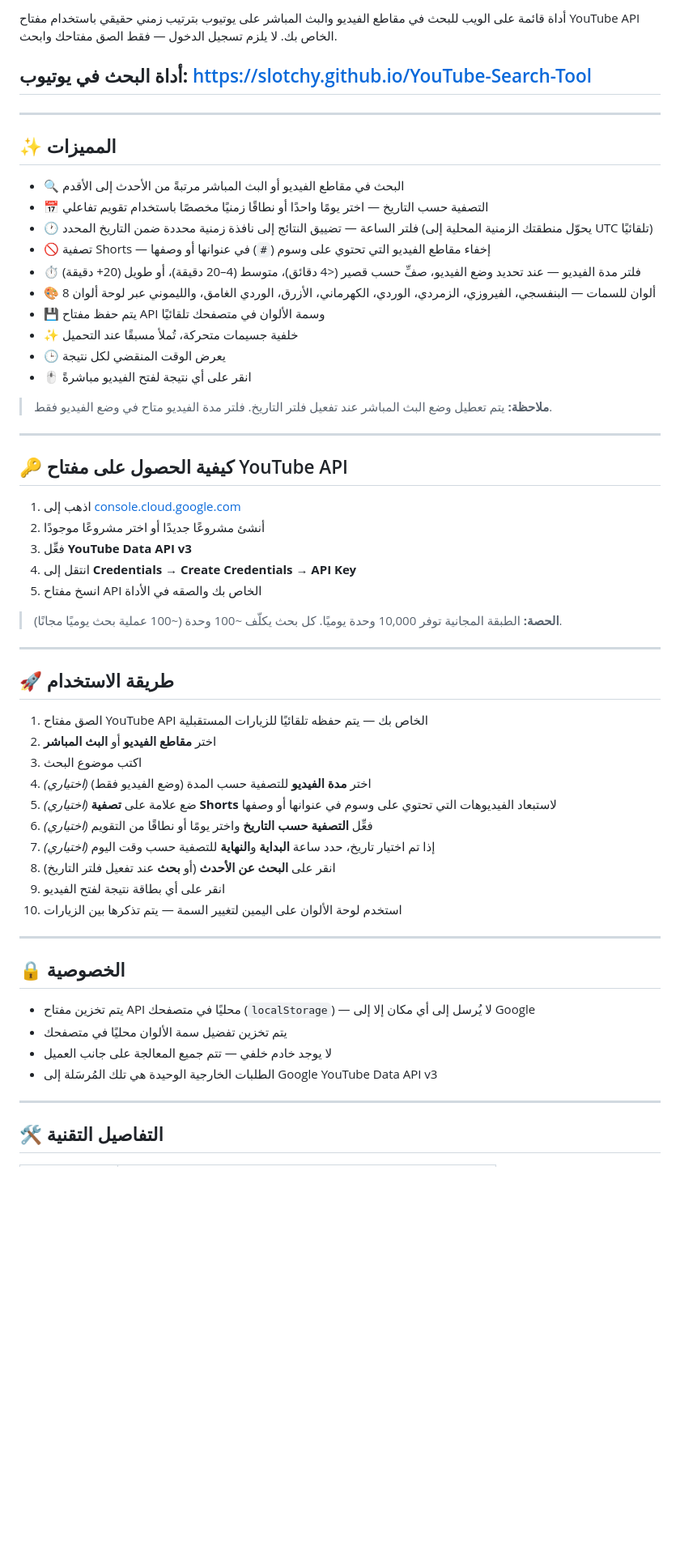
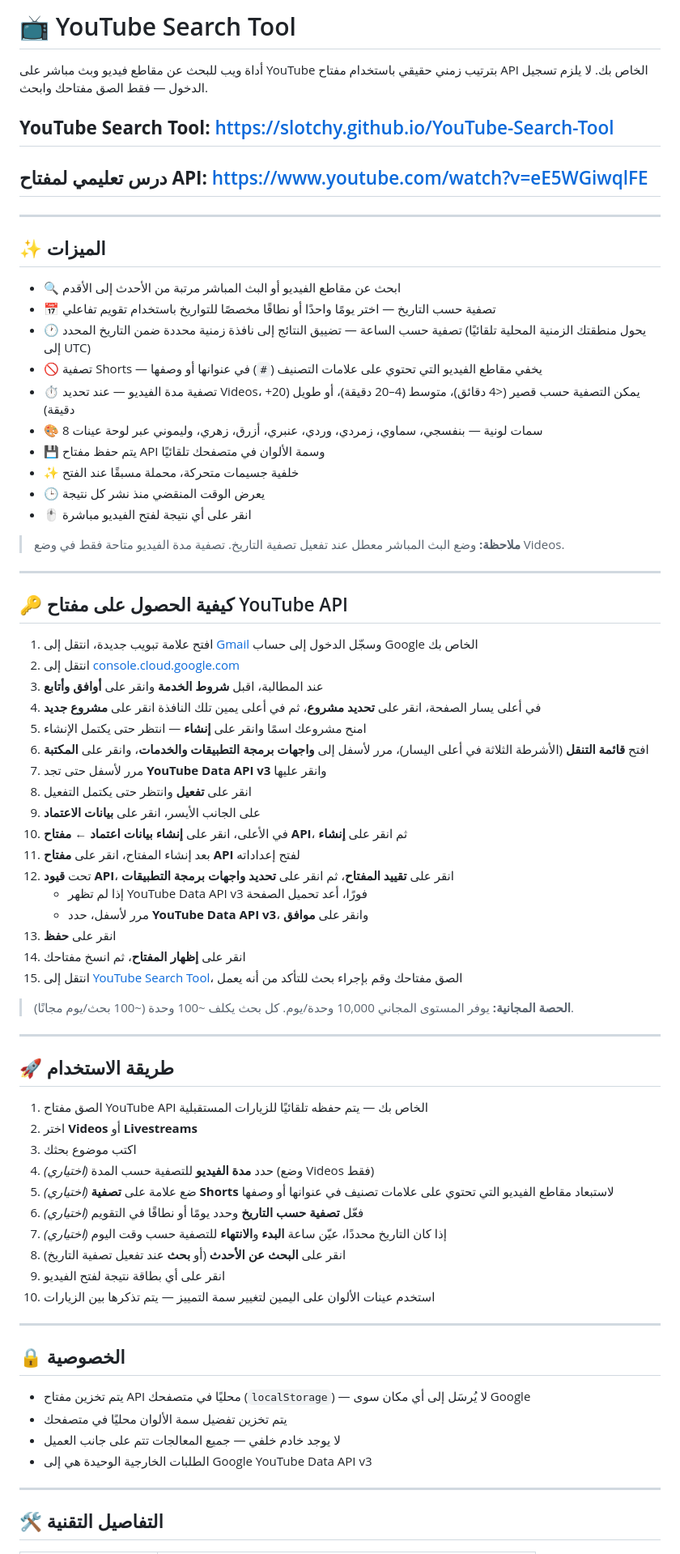
Before and after one commit to Slotchy/YouTube-Search-Tool, a Markdown page: README.ar.md, the part around one of its changes. Shown at 81% size. GitHub-like rendering; blank space fills up the shorter version.

```diff
--- a/README.ar.md
+++ b/README.ar.md
@@ -2,60 +2,75 @@
 
-أداة قائمة على الويب للبحث في مقاطع الفيديو والبث المباشر على يوتيوب بترتيب زمني حقيقي باستخدام مفتاح YouTube API الخاص بك. لا يلزم تسجيل الدخول — فقط الصق مفتاحك وابحث.
+# 📺 YouTube Search Tool
 
-## **أداة البحث في يوتيوب:** https://slotchy.github.io/YouTube-Search-Tool
+أداة ويب للبحث عن مقاطع فيديو وبث مباشر على YouTube بترتيب زمني حقيقي باستخدام مفتاح API الخاص بك. لا يلزم تسجيل الدخول — فقط الصق مفتاحك وابحث.
+
+## **YouTube Search Tool:** <https://slotchy.github.io/YouTube-Search-Tool>
+## **درس تعليمي لمفتاح API:** <https://www.youtube.com/watch?v=eE5WGiwqlFE>
 
 ---
 
-## ✨ المميزات
+## ✨ الميزات
 
-* 🔍 البحث في مقاطع الفيديو أو البث المباشر مرتبةً من الأحدث إلى الأقدم
-* 📅 التصفية حسب التاريخ — اختر يومًا واحدًا أو نطاقًا زمنيًا مخصصًا باستخدام تقويم تفاعلي
-* 🕐 فلتر الساعة — تضييق النتائج إلى نافذة زمنية محددة ضمن التاريخ المحدد (يحوّل منطقتك الزمنية المحلية إلى UTC تلقائيًا)
-* 🚫 تصفية Shorts — إخفاء مقاطع الفيديو التي تحتوي على وسوم (`#`) في عنوانها أو وصفها
-* ⏱️ فلتر مدة الفيديو — عند تحديد وضع الفيديو، صفِّ حسب قصير (<4 دقائق)، متوسط (4–20 دقيقة)، أو طويل (20+ دقيقة)
-* 🎨 8 ألوان للسمات — البنفسجي، الفيروزي، الزمردي، الوردي، الكهرماني، الأزرق، الوردي الغامق، والليموني عبر لوحة ألوان
+* 🔍 ابحث عن مقاطع الفيديو أو البث المباشر مرتبة من الأحدث إلى الأقدم
+* 📅 تصفية حسب التاريخ — اختر يومًا واحدًا أو نطاقًا مخصصًا للتواريخ باستخدام تقويم تفاعلي
+* 🕐 تصفية حسب الساعة — تضييق النتائج إلى نافذة زمنية محددة ضمن التاريخ المحدد (يحول منطقتك الزمنية المحلية تلقائيًا إلى UTC)
+* 🚫 تصفية Shorts — يخفي مقاطع الفيديو التي تحتوي على علامات التصنيف (`#`) في عنوانها أو وصفها
+* ⏱️ تصفية مدة الفيديو — عند تحديد Videos، يمكن التصفية حسب قصير (<4 دقائق)، متوسط (4–20 دقيقة)، أو طويل (20+ دقيقة)
+* 🎨 8 سمات لونية — بنفسجي، سماوي، زمردي، وردي، عنبري، أزرق، زهري، وليموني عبر لوحة عينات
 * 💾 يتم حفظ مفتاح API وسمة الألوان في متصفحك تلقائيًا
-* ✨ خلفية جسيمات متحركة، تُملأ مسبقًا عند التحميل
-* 🕒 يعرض الوقت المنقضي لكل نتيجة
-* 🖱️ انقر على أي نتيجة لفتح الفيديو مباشرةً
+* ✨ خلفية جسيمات متحركة، محملة مسبقًا عند الفتح
+* 🕒 يعرض الوقت المنقضي منذ نشر كل نتيجة
+* 🖱️ انقر على أي نتيجة لفتح الفيديو مباشرة
 
-> **ملاحظة:** يتم تعطيل وضع البث المباشر عند تفعيل فلتر التاريخ. فلتر مدة الفيديو متاح في وضع الفيديو فقط.
+> **ملاحظة:** وضع البث المباشر معطل عند تفعيل تصفية التاريخ. تصفية مدة الفيديو متاحة فقط في وضع Videos.
 
 ---
 
 ## 🔑 كيفية الحصول على مفتاح YouTube API
 
-1. اذهب إلى [console.cloud.google.com](https://console.cloud.google.com)
-2. أنشئ مشروعًا جديدًا أو اختر مشروعًا موجودًا
-3. فعِّل **YouTube Data API v3**
-4. انتقل إلى **Credentials → Create Credentials → API Key**
-5. انسخ مفتاح API الخاص بك والصقه في الأداة
+1. افتح علامة تبويب جديدة، انتقل إلى [Gmail](https://mail.google.com) وسجّل الدخول إلى حساب Google الخاص بك
+2. انتقل إلى [console.cloud.google.com](https://console.cloud.google.com)
+3. عند المطالبة، اقبل **شروط الخدمة** وانقر على **أوافق وأتابع**
+4. في أعلى يسار الصفحة، انقر على **تحديد مشروع**، ثم في أعلى يمين تلك النافذة انقر على **مشروع جديد**
+5. امنح مشروعك اسمًا وانقر على **إنشاء** — انتظر حتى يكتمل الإنشاء
+6. افتح **قائمة التنقل** (الأشرطة الثلاثة في أعلى اليسار)، مرر لأسفل إلى **واجهات برمجة التطبيقات والخدمات**، وانقر على **المكتبة**
+7. مرر لأسفل حتى تجد **YouTube Data API v3** وانقر عليها
+8. انقر على **تفعيل** وانتظر حتى يكتمل التفعيل
+9. على الجانب الأيسر، انقر على **بيانات الاعتماد**
+10. في الأعلى، انقر على **إنشاء بيانات اعتماد ← مفتاح API**، ثم انقر على **إنشاء**
+11. بعد إنشاء المفتاح، انقر على **مفتاح API** لفتح إعداداته
+12. تحت **قيود API**، انقر على **تقييد المفتاح**، ثم انقر على **تحديد واجهات برمجة التطبيقات**
+    - إذا لم تظهر YouTube Data API v3 فورًا، أعد تحميل الصفحة
+    - مرر لأسفل، حدد **YouTube Data API v3**، وانقر على **موافق**
+13. انقر على **حفظ**
+14. انقر على **إظهار المفتاح**، ثم انسخ مفتاحك
+15. انتقل إلى [YouTube Search Tool](https://slotchy.github.io/YouTube-Search-Tool)، الصق مفتاحك وقم بإجراء بحث للتأكد من أنه يعمل
 
-> **الحصة:** الطبقة المجانية توفر 10,000 وحدة يوميًا. كل بحث يكلّف ~100 وحدة (~100 عملية بحث يوميًا مجانًا).
+> **الحصة المجانية:** يوفر المستوى المجاني 10,000 وحدة/يوم. كل بحث يكلف ~100 وحدة (~100 بحث/يوم مجانًا).
 
 ---
 
 ## 🚀 طريقة الاستخدام
 
 1. الصق مفتاح YouTube API الخاص بك — يتم حفظه تلقائيًا للزيارات المستقبلية
-2. اختر **مقاطع الفيديو** أو **البث المباشر**
-3. اكتب موضوع البحث
-4. *(اختياري)* اختر **مدة الفيديو** للتصفية حسب المدة (وضع الفيديو فقط)
-5. *(اختياري)* ضع علامة على **تصفية Shorts** لاستبعاد الفيديوهات التي تحتوي على وسوم في عنوانها أو وصفها
-6. *(اختياري)* فعِّل **التصفية حسب التاريخ** واختر يومًا أو نطاقًا من التقويم
-7. *(اختياري)* إذا تم اختيار تاريخ، حدد ساعة **البداية** و**النهاية** للتصفية حسب وقت اليوم
-8. انقر على **البحث عن الأحدث** (أو **بحث** عند تفعيل فلتر التاريخ)
+2. اختر **Videos** أو **Livestreams**
+3. اكتب موضوع بحثك
+4. *(اختياري)* حدد **مدة الفيديو** للتصفية حسب المدة (وضع Videos فقط)
+5. *(اختياري)* ضع علامة على **تصفية Shorts** لاستبعاد مقاطع الفيديو التي تحتوي على علامات تصنيف في عنوانها أو وصفها
+6. *(اختياري)* فعّل **تصفية حسب التاريخ** وحدد يومًا أو نطاقًا في التقويم
+7. *(اختياري)* إذا كان التاريخ محددًا، عيّن ساعة **البدء** و**الانتهاء** للتصفية حسب وقت اليوم
+8. انقر على **البحث عن الأحدث** (أو **بحث** عند تفعيل تصفية التاريخ)
 9. انقر على أي بطاقة نتيجة لفتح الفيديو
-10. استخدم لوحة الألوان على اليمين لتغيير السمة — يتم تذكرها بين الزيارات
+10. استخدم عينات الألوان على اليمين لتغيير سمة التمييز — يتم تذكرها بين الزيارات
 
 ---
 
 ## 🔒 الخصوصية
 
-* يتم تخزين مفتاح API محليًا في متصفحك (`localStorage`) — لا يُرسل إلى أي مكان إلا إلى Google
+* يتم تخزين مفتاح API محليًا في متصفحك (`localStorage`) — لا يُرسَل إلى أي مكان سوى Google
 * يتم تخزين تفضيل سمة الألوان محليًا في متصفحك
-* لا يوجد خادم خلفي — تتم جميع المعالجة على جانب العميل
-* الطلبات الخارجية الوحيدة هي تلك المُرسَلة إلى Google YouTube Data API v3
+* لا يوجد خادم خلفي — جميع المعالجات تتم على جانب العميل
+* الطلبات الخارجية الوحيدة هي إلى Google YouTube Data API v3
 
 ---
 
```
Also changed, not shown: other parts of README.ar.md (+10 -10 lines).
